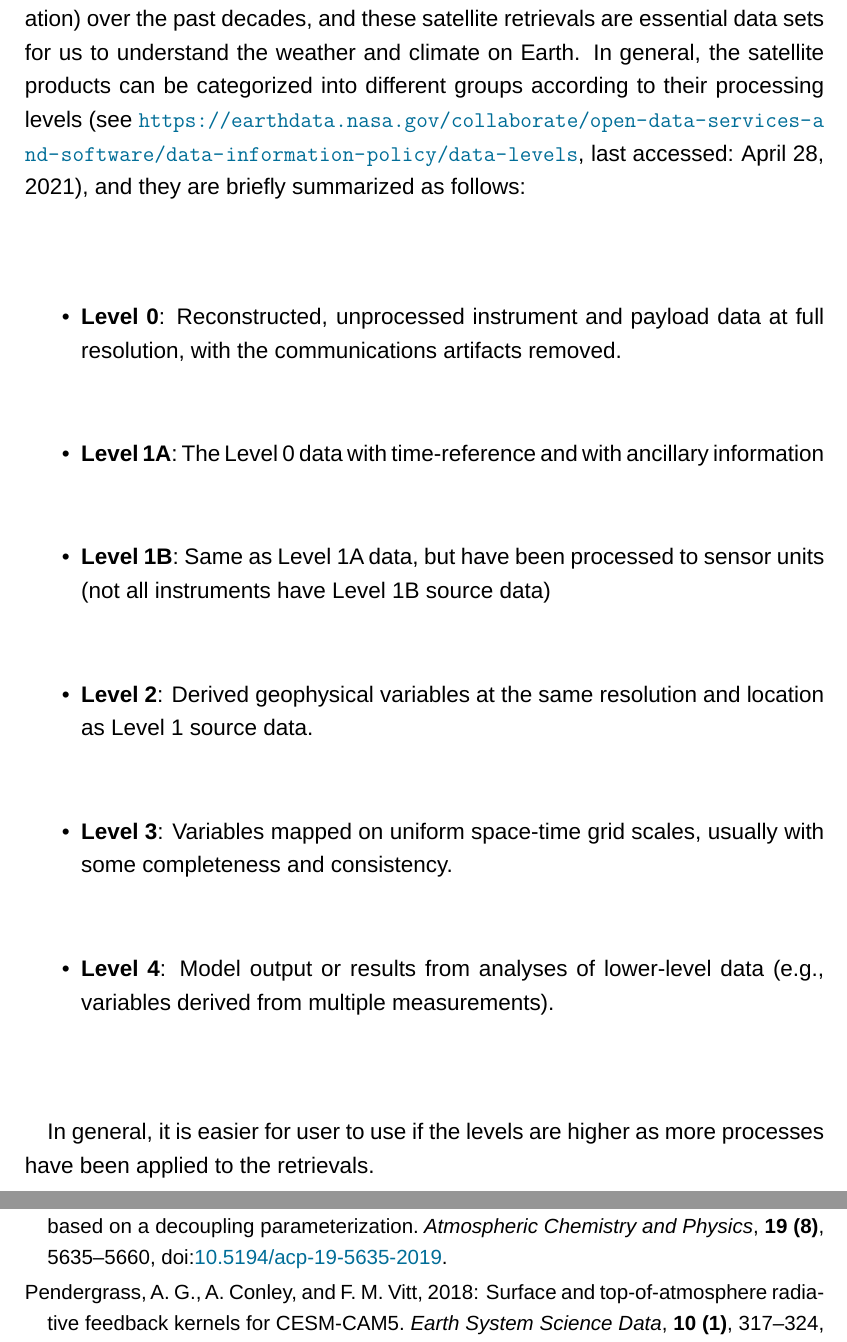
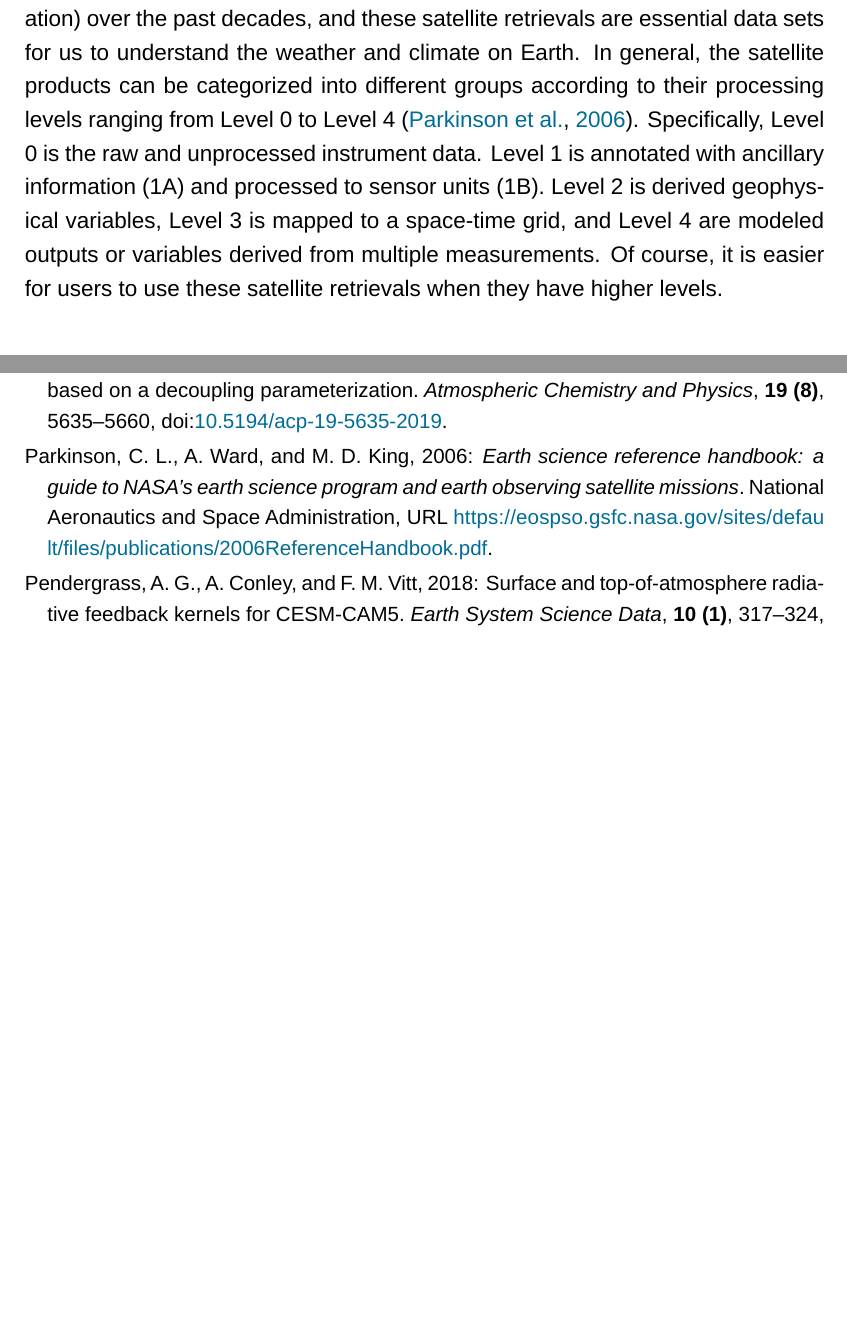
Before and after one commit to lqxyz/PhD_Thesis, a LaTeX thesis (thesis.tex, which reads chapter/methods.tex): two parts of pages 18 and 79 of 84 before the commit and two parts of pages 18 and 78 of 83 after it, joined at a grey line, cut so that both start at the same text, the shorter picture padded with empty space. Compiled offline with LuaLaTeX; a missing font is replaced by an installed copy or a similar font.

Commit message:
update satellite retrievals intro

```diff
--- a/chapter/methods.tex
+++ b/chapter/methods.tex
@@ -11,18 +11,20 @@ The chapter is organized as follows: The satellite data sets related to radiatio
 \label{sec:obs_reanalysis_dataset}
 
 \subsection{Satellite datasets}
-Satellites play important roles in observing the Earth (not limit to clouds and radiation) over the past decades, and these satellite retrievals are essential data sets for us to understand the weather and climate on Earth. In general, the satellite products can be categorized into different groups according to their processing levels (see \url{https://earthdata.nasa.gov/collaborate/open-data-services-and-software/data-information-policy/data-levels}, last accessed: April 28, 2021), and they are briefly summarized as follows:
+Satellites play important roles in observing the Earth (not limit to clouds and radiation) over the past decades, and these satellite retrievals are essential data sets for us to understand the weather and climate on Earth. In general, the satellite products can be categorized into different groups according to their processing levels ranging from Level 0 to Level 4 \citep{Parkinson2006earth}. Specifically, Level 0 is the raw and unprocessed instrument data. Level 1 is annotated with ancillary information (1A) and processed to sensor units (1B). Level 2 is derived geophysical variables, Level 3 is mapped to a space-time grid, and Level 4 are modeled outputs or variables derived from multiple measurements. Of course, it is easier for users to use these satellite retrievals when they have higher levels.
 
-\begin{itemize}
-    \item \textbf{Level 0}:	Reconstructed, unprocessed instrument and payload data at full resolution, with the communications artifacts removed.
-    \item \textbf{Level 1A}: The Level 0 data with time-reference and with ancillary information
-    \item \textbf{Level 1B}: Same as Level 1A data, but have been processed to sensor units (not all instruments have Level 1B source data)
-    \item \textbf{Level 2}:	Derived geophysical variables at the same resolution and location as Level 1 source data.
-    \item \textbf{Level 3}:	Variables mapped on uniform space-time grid scales, usually with some completeness and consistency.
-    \item \textbf{Level 4}:	Model output or results from analyses of lower-level data (e.g., variables derived from multiple measurements).
-\end{itemize}
+% (see \url{https://earthdata.nasa.gov/collaborate/open-data-services-and-software/data-information-policy/data-levels}, last accessed: April 28, 2021)
+% https://nsidc.org/the-drift/2013/08/is-it-1b-2-or-3-definitions-of-data-processing-levels/
 
-In general, it is easier for user to use if the levels are higher as more processes have been applied to the retrievals.
+% \begin{itemize}
+%     \item \textbf{Level 0}:	Reconstructed, unprocessed instrument and payload data at full resolution, with the communications artifacts removed.
+%     \item \textbf{Level 1A}: The Level 0 data with time-reference and with ancillary information
+%     \item \textbf{Level 1B}: Same as Level 1A data, but have been processed to sensor units (not all instruments have Level 1B source data)
+%     \item \textbf{Level 2}:	Derived geophysical variables at the same resolution and location as Level 1 source data.
+%     \item \textbf{Level 3}:	Variables mapped on uniform space-time grid scales, usually with some completeness and consistency.
+%     \item \textbf{Level 4}:	Model output or variables derived from multiple measurements.
+% \end{itemize}
+
 
 \subsubsection{CERES}
 
```
Also changed, not shown: paperslib.bib (+8 -0 lines).
